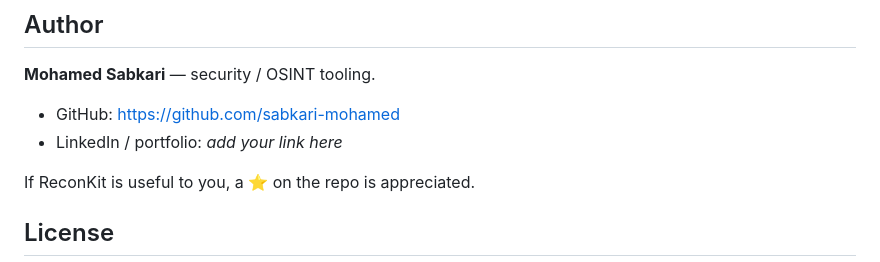
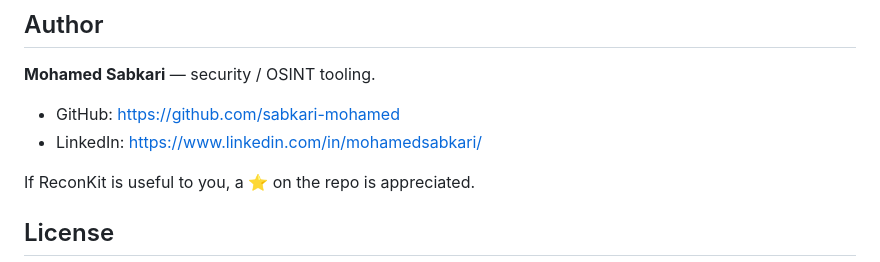
Before and after one commit to sabkari-mohamed/reconkit-, a Markdown page: README.md, the part around the change. GitHub-like rendering.

Commit message:
docs: add LinkedIn to author section

```diff
--- a/README.md
+++ b/README.md
@@ -237,7 +237,7 @@ assess.
 **Mohamed Sabkari** — security / OSINT tooling.
 
 - GitHub: <https://github.com/sabkari-mohamed>
-- LinkedIn / portfolio: _add your link here_
+- LinkedIn: <https://www.linkedin.com/in/mohamedsabkari/>
 
 If ReconKit is useful to you, a ⭐ on the repo is appreciated.
 
```
